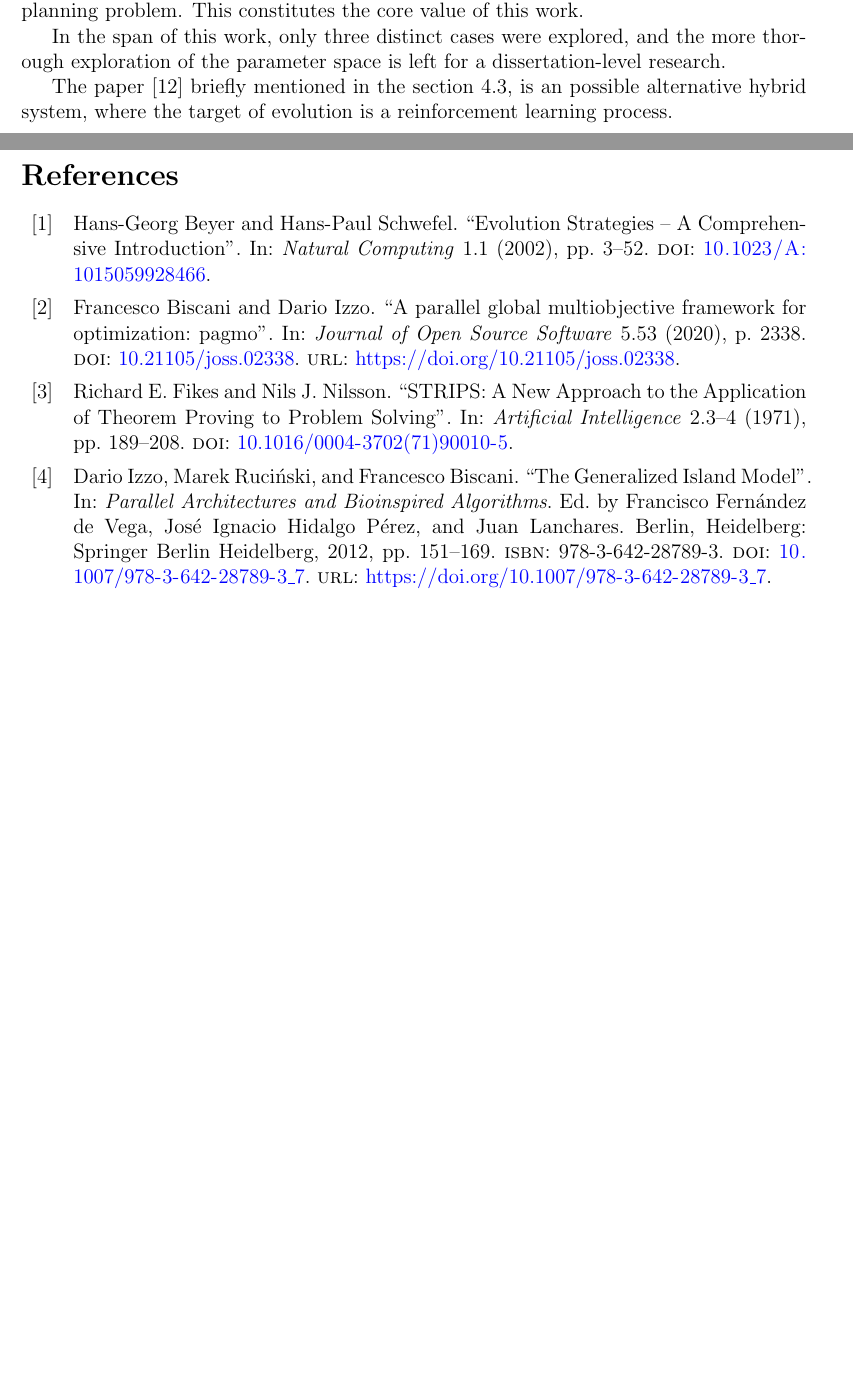
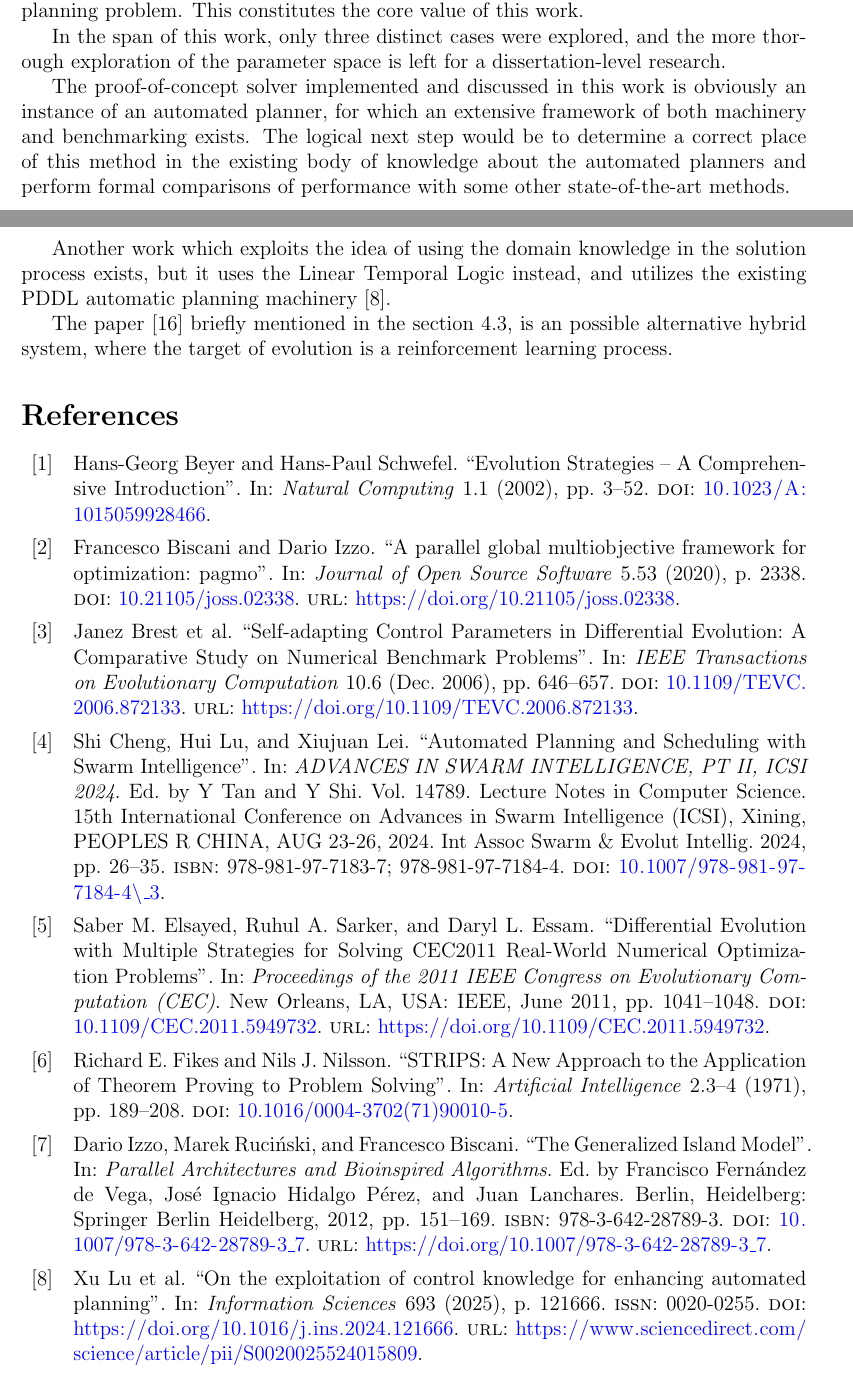
Before and after one commit to hijarian/urv-mesiia-2025-tfm, a LaTeX thesis (thesis.tex, which reads library.bib): two parts of pages 26 and 27 of 28, joined at a grey line, cut so that both start at the same text, the shorter picture padded with empty space. Compiled offline with pdfLaTeX.

Commit message:
better citations

```diff
--- a/library.bib
+++ b/library.bib
@@ -198,3 +196,14 @@
 	doi       = {10.1109/CEC.2011.5949732},
 	url       = {https://doi.org/10.1109/CEC.2011.5949732},
 }
+
+
+@article{LU2025121666,
+	title = {On the exploitation of control knowledge for enhancing automated planning},
+	journal = {Information Sciences},
+	volume = {693},
+	pages = {121666},
+	year = {2025},
+	issn = {0020-0255},
+	doi = {https://doi.org/10.1016/j.ins.2024.121666},
+	url = {https://www.sciencedirect.com/science/article/pii/S0020025524015809},
@@ -200,0 +219,9 @@
+	Title = {Automated Planning and Scheduling with Swarm Intelligence},
+	Booktitle = {ADVANCES IN SWARM INTELLIGENCE, PT II, ICSI 2024},
+	Series = {Lecture Notes in Computer Science},
+	Year = {2024},
+	Volume = {14789},
+	Pages = {26-35},
+	Note = {15th International Conference on Advances in Swarm Intelligence (ICSI),
+	Xining, PEOPLES R CHINA, AUG 23-26, 2024},
+	Organization = {Int Assoc Swarm \& Evolut Intellig},
--- a/thesis.tex
+++ b/thesis.tex
@@ -1166,10 +1170,12 @@ Fuzzy controller will not be able to replicate this behavior exactly, but the co
 
 	In the span of this work, only three distinct cases were explored, and the more thorough exploration of the parameter space is left for a dissertation-level research.
 
+	The proof-of-concept solver implemented and discussed in this work is obviously an instance of an automated planner, for which an extensive framework of both machinery and benchmarking exists.
+	The logical next step would be to determine a correct place of this method in the existing body of knowledge about the automated planners and perform formal comparisons of performance with some other state-of-the-art methods.
+
+	Another work which exploits the idea of using the domain knowledge in the solution process exists, but it uses the Linear Temporal Logic instead, and utilizes the existing PDDL automatic planning machinery~\cite{LU2025121666}.
+
 	The paper~\cite{song2023rl_ea} briefly mentioned in the section \ref{section::evolutionary}, is an possible alternative hybrid system, where the target of evolution is a reinforcement learning process.
-
-
-
 
 	\printbibliography
 
```
Also changed, not shown: thesis.pdf, library.bib (20 more changed lines), thesis.tex (14 more changed lines).
